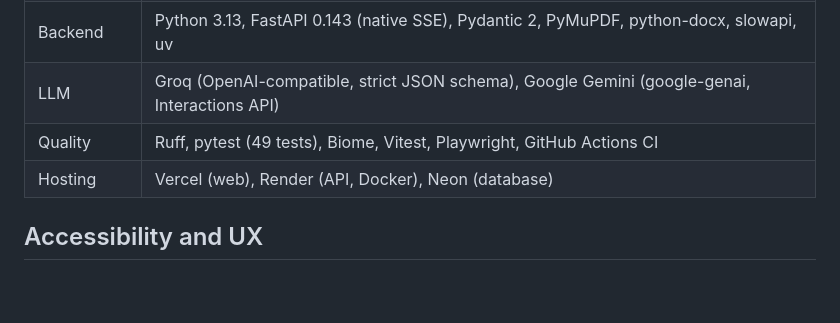
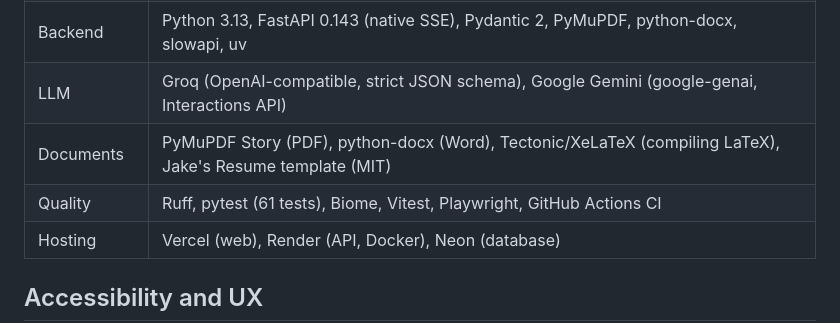
Before and after one commit to vishwam-shah/resume-customizer, a Markdown page: README.md, the part around one of its changes. Rendered like a GitHub page; blank space fills up the shorter version.

```diff
--- a/README.md
+++ b/README.md
@@ -120,7 +128,8 @@ frontend/src/
 | Auth and data | Better Auth 1.7 (email and password), Drizzle ORM, Neon Postgres |
 | Backend | Python 3.13, FastAPI 0.143 (native SSE), Pydantic 2, PyMuPDF, python-docx, slowapi, uv |
 | LLM | Groq (OpenAI-compatible, strict JSON schema), Google Gemini (google-genai, Interactions API) |
-| Quality | Ruff, pytest (49 tests), Biome, Vitest, Playwright, GitHub Actions CI |
+| Documents | PyMuPDF Story (PDF), python-docx (Word), Tectonic/XeLaTeX (compiling LaTeX), Jake's Resume template (MIT) |
+| Quality | Ruff, pytest (61 tests), Biome, Vitest, Playwright, GitHub Actions CI |
 | Hosting | Vercel (web), Render (API, Docker), Neon (database) |
 
 ## Accessibility and UX
```
Also changed, not shown: other parts of README.md (+50 -14 lines).
